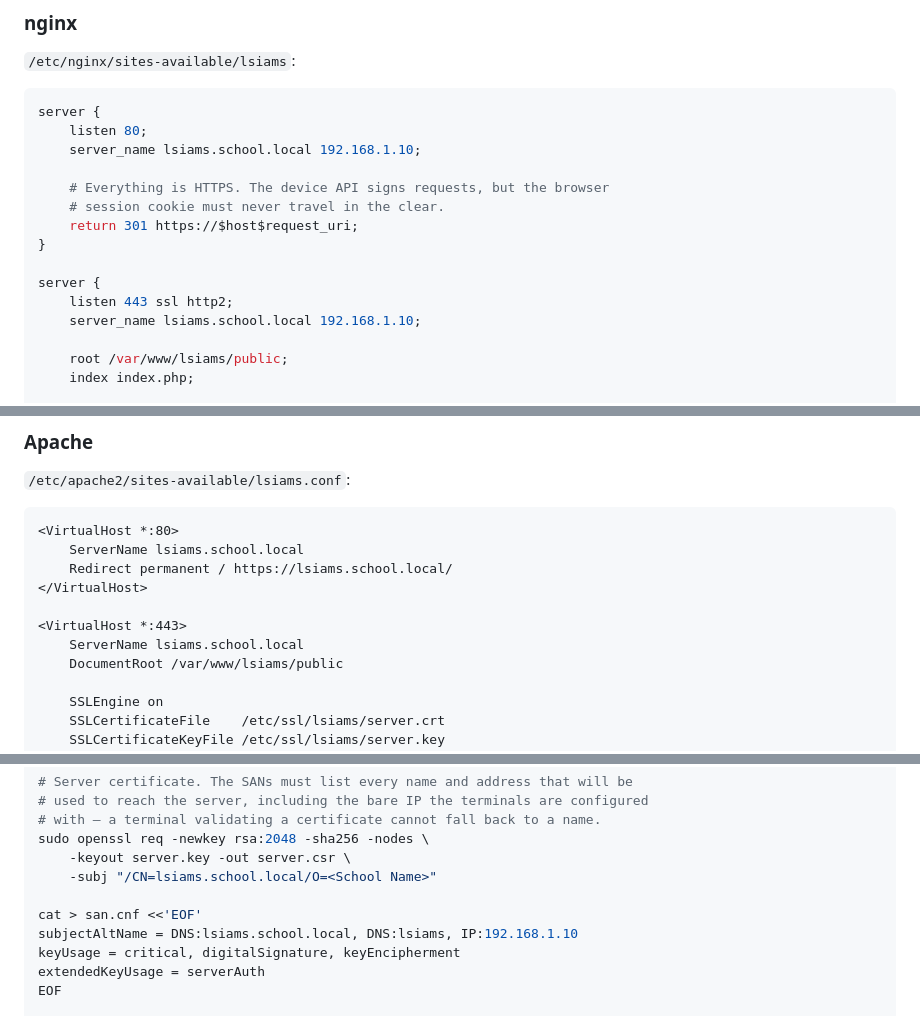
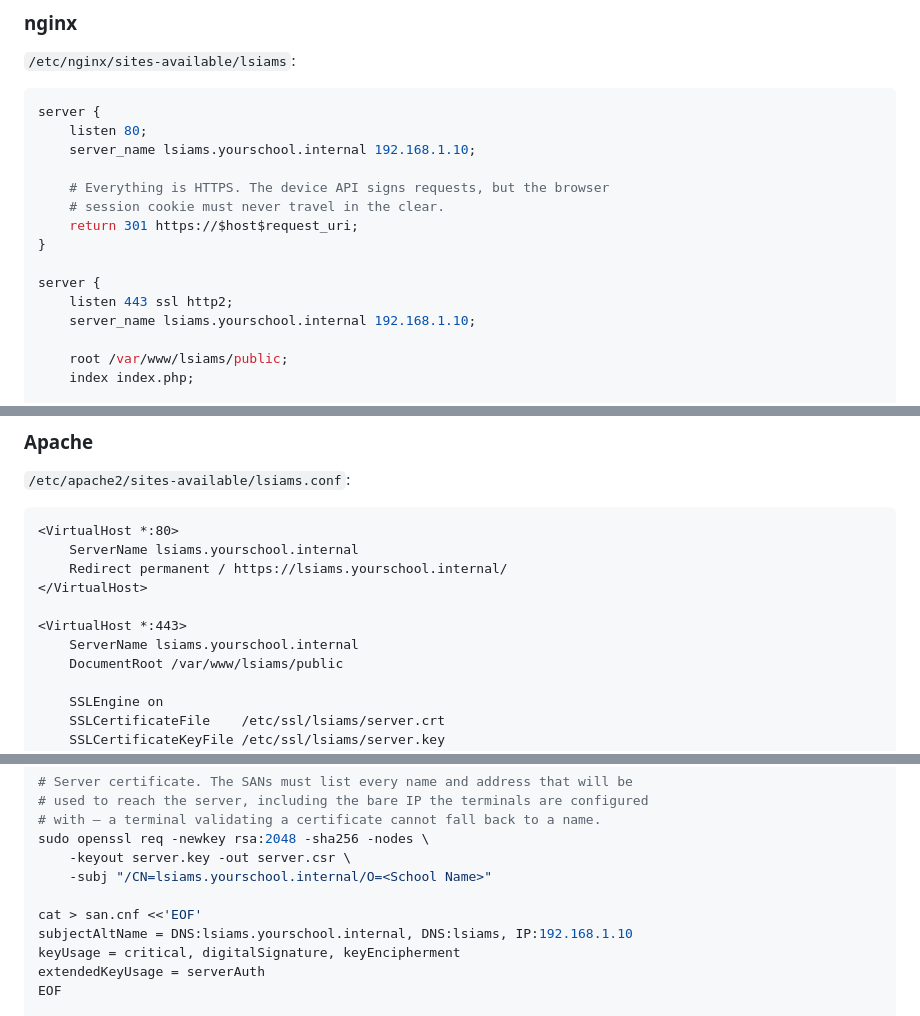
Before and after one commit to Chedisss/L-SIAMS, a Markdown page: docs/DEPLOYMENT.md, 3 parts joined by grey strips. Drawn GitHub-style.

````diff
--- a/docs/DEPLOYMENT.md
+++ b/docs/DEPLOYMENT.md
@@ -234,7 +234,7 @@ server-side timeout would make a stuck transaction hold up a queue of taps for
 ```nginx
 server {
     listen 80;
-    server_name lsiams.school.local 192.168.1.10;
+    server_name lsiams.yourschool.internal 192.168.1.10;
 
     # Everything is HTTPS. The device API signs requests, but the browser
     # session cookie must never travel in the clear.
@@ -243,7 +243,7 @@ server {
 
 server {
     listen 443 ssl http2;
-    server_name lsiams.school.local 192.168.1.10;
+    server_name lsiams.yourschool.internal 192.168.1.10;
 
     root /var/www/lsiams/public;
     index index.php;
@@ -307,12 +307,12 @@ sudo nginx -t && sudo systemctl reload nginx
 
 ```apache
 <VirtualHost *:80>
-    ServerName lsiams.school.local
-    Redirect permanent / https://lsiams.school.local/
+    ServerName lsiams.yourschool.internal
+    Redirect permanent / https://lsiams.yourschool.internal/
 </VirtualHost>
 
 <VirtualHost *:443>
-    ServerName lsiams.school.local
+    ServerName lsiams.yourschool.internal
     DocumentRoot /var/www/lsiams/public
 
     SSLEngine on
@@ -379,10 +379,10 @@ sudo openssl req -x509 -newkey rsa:4096 -sha256 -days 3650 -nodes \
 # with — a terminal validating a certificate cannot fall back to a name.
 sudo openssl req -newkey rsa:2048 -sha256 -nodes \
     -keyout server.key -out server.csr \
-    -subj "/CN=lsiams.school.local/O=<School Name>"
+    -subj "/CN=lsiams.yourschool.internal/O=<School Name>"
 
 cat > san.cnf <<'EOF'
-subjectAltName = DNS:lsiams.school.local, DNS:lsiams, IP:192.168.1.10
+subjectAltName = DNS:lsiams.yourschool.internal, DNS:lsiams, IP:192.168.1.10
 keyUsage = critical, digitalSignature, keyEncipherment
 extendedKeyUsage = serverAuth
 EOF
````
Also changed, not shown: docs/HTTPS.md (+53 -6 lines).
